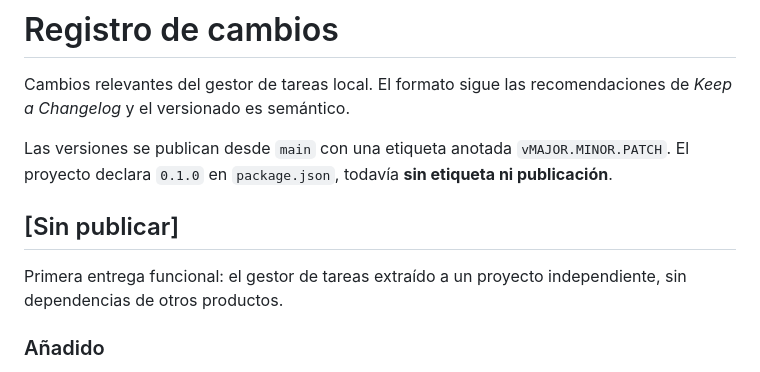
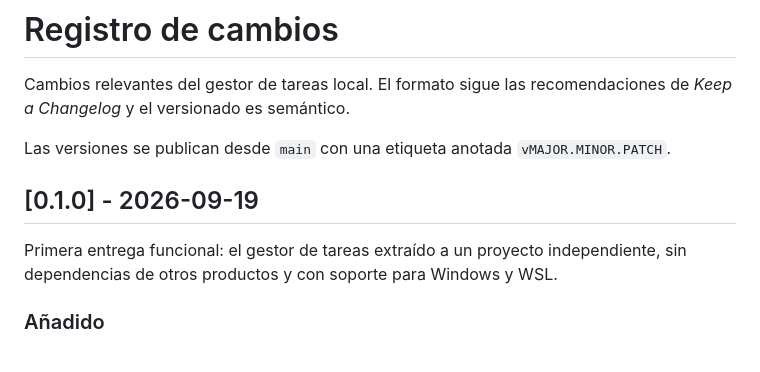
Before and after one commit to Zael1208/project-task-manager, a Markdown page: CHANGELOG.md, the part around the change. Rendered like a GitHub page.

Commit message:
chore: prepara versión 0.1.0
Pasa el contenido de [Sin publicar] a la versión 0.1.0, la primera entrega funcional, y deja de afirmar que el proyecto no está etiquetado.

```diff
--- a/CHANGELOG.md
+++ b/CHANGELOG.md
@@ -4,13 +4,12 @@ Cambios relevantes del gestor de tareas local. El formato sigue las
 recomendaciones de *Keep a Changelog* y el versionado es semántico.
 
 Las versiones se publican desde `main` con una etiqueta anotada `vMAJOR.MINOR.PATCH`.
-El proyecto declara `0.1.0` en `package.json`, todavía **sin etiqueta ni
-publicación**.
 
-## [Sin publicar]
+## [0.1.0] - 2026-09-19
 
 Primera entrega funcional: el gestor de tareas extraído a un proyecto
-independiente, sin dependencias de otros productos.
+independiente, sin dependencias de otros productos y con soporte para Windows y
+WSL.
 
 ### Añadido
 
```
